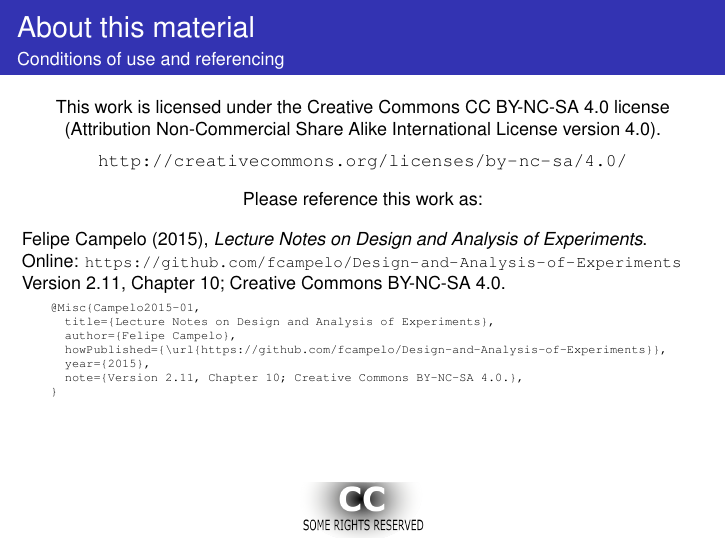
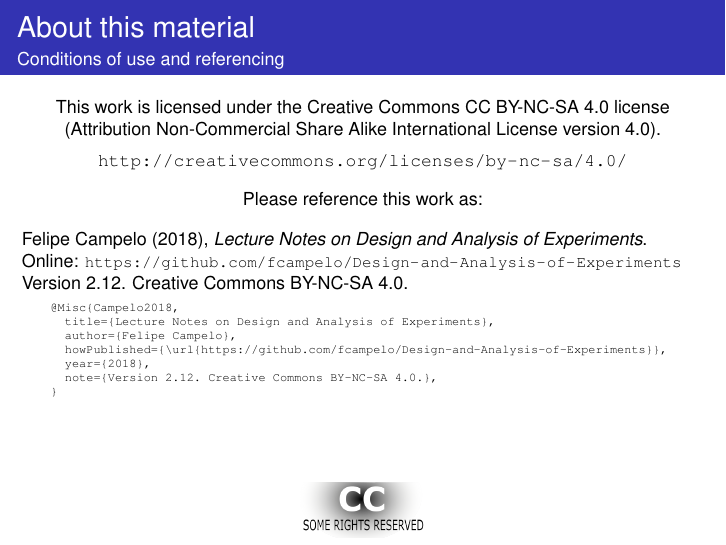
Before and after one commit to fcampelo/Design-and-Analysis-of-Experiments, LaTeX slides (10-AnalysisOfVariance/Chapter10.tex): page 41 of 41. Compiled offline with pdfLaTeX.

Commit message:
Minor fix in Ch 10

```diff
--- a/10-AnalysisOfVariance/Chapter10.tex
+++ b/10-AnalysisOfVariance/Chapter10.tex
@@ -776,29 +776,6 @@ It is important to remember that these are the sample sizes required for the ANO
 
 %=====
 
-\begin{ftstf}{About this material}{Conditions of use and referencing}
-\centering\footnotesize This work is licensed under the Creative Commons CC BY-NC-SA 4.0 license\\(Attribution Non-Commercial Share Alike International License version 4.0).\\
-\vhalf
-\url{http://creativecommons.org/licenses/by-nc-sa/4.0/}\\
-\vone
-\footnotesize Please reference this work as:\\
-\footnotesize \flushleft Felipe Campelo (2015), \textit{Lecture Notes on Design and Analysis of Experiments}.\\Online: {\scriptsize\url{https://github.com/fcampelo/Design-and-Analysis-of-Experiments}}\\
-Version 2.11, Chapter 10; Creative Commons BY-NC-SA 4.0.\\
-
-\begin{Verbatim}[fontsize=\tiny]
-    @Misc{Campelo2015-01,
-      title={Lecture Notes on Design and Analysis of Experiments},
-      author={Felipe Campelo},
-      howPublished={\url{https://github.com/fcampelo/Design-and-Analysis-of-Experiments}},
-      year={2015},
-      note={Version 2.11, Chapter 10; Creative Commons BY-NC-SA 4.0.},
-    }
-\end{Verbatim}
-
-\begin{tikzpicture} [remember picture,overlay]
-\node[anchor=south,yshift=0pt] at (current page.south){ \includegraphics[width=.2\textwidth]{../figs/CCSomerights.png}};
-\end{tikzpicture}
-\end{ftstf}
-
+\input{../defs/FinalSlide.tex}
 
 \end{document}
```
Also changed, not shown: 10-AnalysisOfVariance/Chapter10.pdf.
